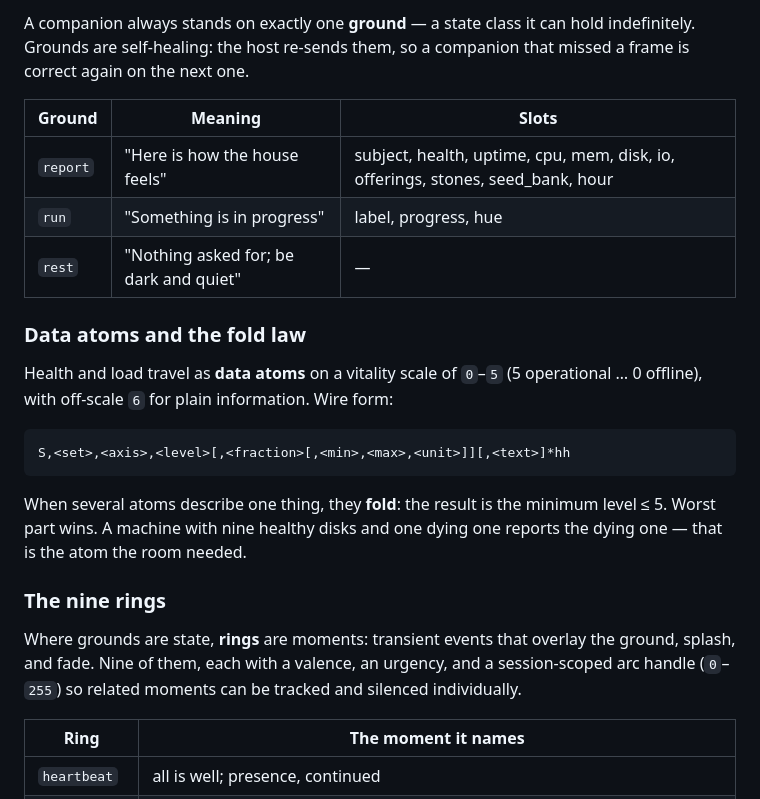
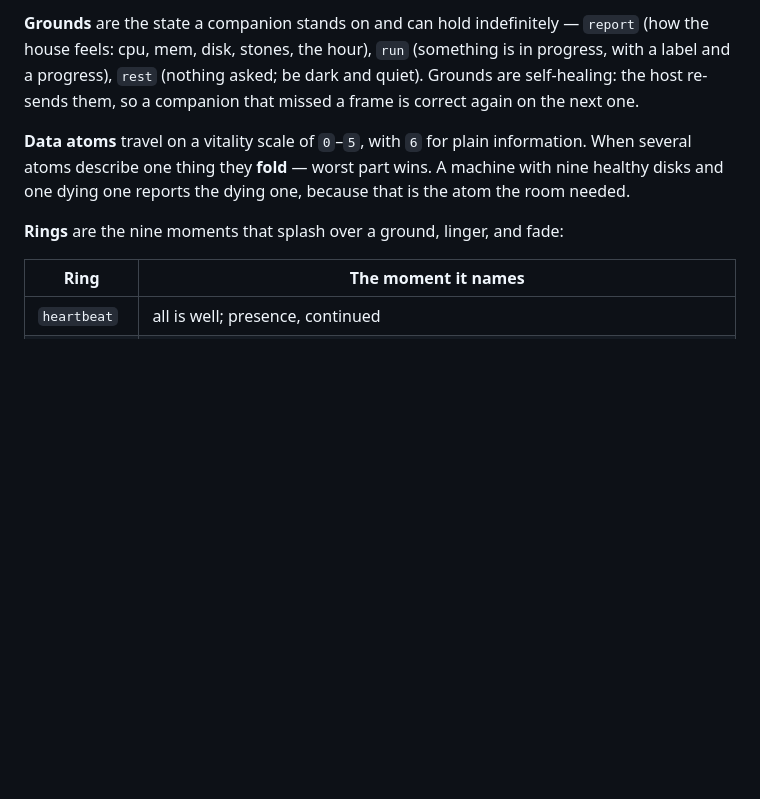
Before and after one commit to sylin-org/suzu, a Markdown page: README.md, the part around one of its changes. GitHub-like rendering; blank space fills up the shorter version.

````diff
--- a/README.md
+++ b/README.md
@@ -69,34 +116,16 @@ the contract document.
 
-A companion always stands on exactly one **ground** — a state class it can
-hold indefinitely. Grounds are self-healing: the host re-sends them, so a
-companion that missed a frame is correct again on the next one.
+**Grounds** are the state a companion stands on and can hold indefinitely —
+`report` (how the house feels: cpu, mem, disk, stones, the hour), `run`
+(something is in progress, with a label and a progress), `rest` (nothing
+asked; be dark and quiet). Grounds are self-healing: the host re-sends them,
+so a companion that missed a frame is correct again on the next one.
 
-| Ground | Meaning | Slots |
-| --- | --- | --- |
-| `report` | "Here is how the house feels" | subject, health, uptime, cpu, mem, disk, io, offerings, stones, seed_bank, hour |
-| `run` | "Something is in progress" | label, progress, hue |
-| `rest` | "Nothing asked for; be dark and quiet" | — |
+**Data atoms** travel on a vitality scale of `0`–`5`, with `6` for plain
+information. When several atoms describe one thing they **fold** — worst part
+wins. A machine with nine healthy disks and one dying one reports the dying
+one, because that is the atom the room needed.
 
-### Data atoms and the fold law
-
-Health and load travel as **data atoms** on a vitality scale of `0`–`5`
-(5 operational … 0 offline), with off-scale `6` for plain information.
-Wire form:
-
-```
-S,<set>,<axis>,<level>[,<fraction>[,<min>,<max>,<unit>]][,<text>]*hh
-```
-
-When several atoms describe one thing, they **fold**: the result is the
-minimum level ≤ 5. Worst part wins. A machine with nine healthy disks and one
-dying one reports the dying one — that is the atom the room needed.
-
-### The nine rings
-
-Where grounds are state, **rings** are moments: transient events that overlay
-the ground, splash, and fade. Nine of them, each with a valence, an urgency,
-and a session-scoped arc handle (`0`–`255`) so related moments can be tracked
-and silenced individually.
+**Rings** are the nine moments that splash over a ground, linger, and fade:
 
 | Ring | The moment it names |
 | --- | --- |
````
Also changed, not shown: other parts of README.md (+67 -54 lines).
